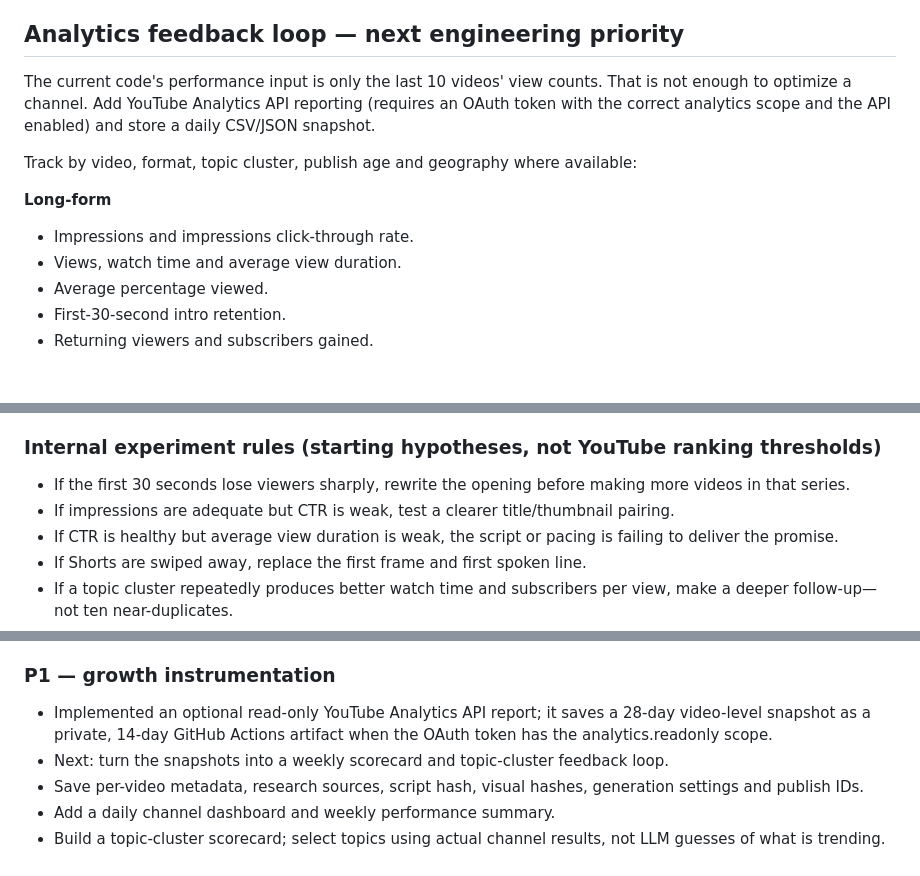
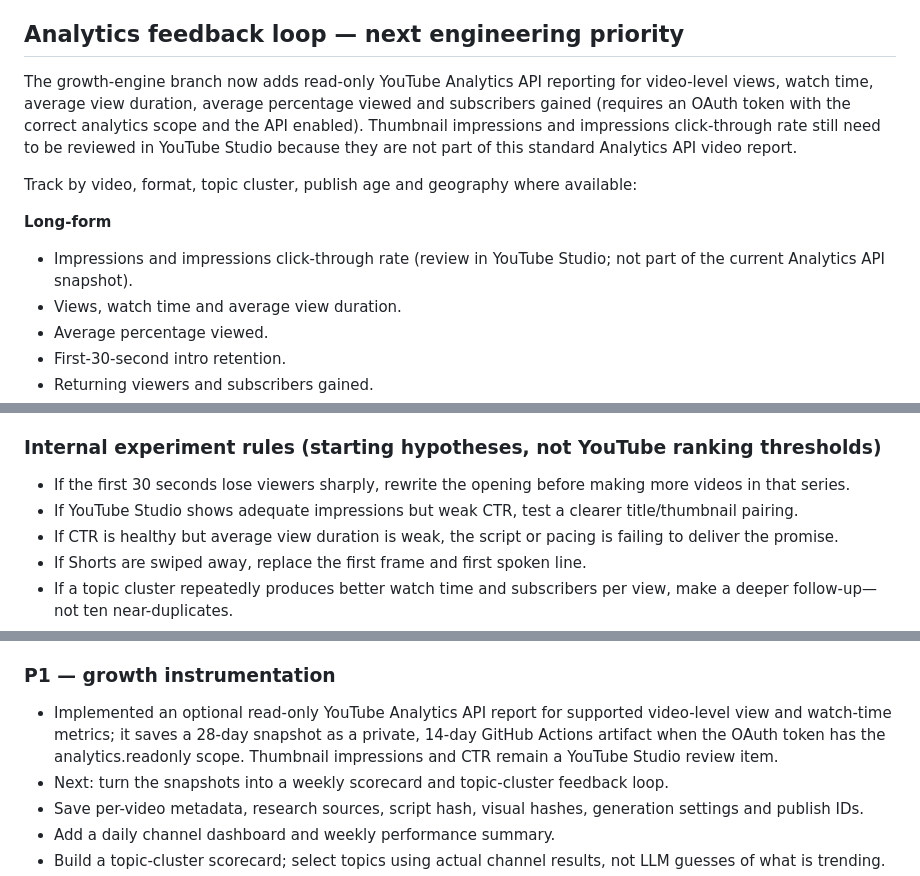
Before and after one commit to sudhir-bahadure/tube-automa, a Markdown page: GROWTH_STRATEGY_2026.md, 3 parts joined by grey strips. Drawn GitHub-style; blank space fills up the shorter version.

Commit message:
docs: separate Studio CTR from Analytics API metrics

```diff
--- a/GROWTH_STRATEGY_2026.md
+++ b/GROWTH_STRATEGY_2026.md
@@ -134,12 +134,12 @@ Test packaging with one variable at a time. Do not change title, thumbnail and c
 
 ## Analytics feedback loop — next engineering priority
 
-The current code's performance input is only the last 10 videos' view counts. That is not enough to optimize a channel. Add YouTube Analytics API reporting (requires an OAuth token with the correct analytics scope and the API enabled) and store a daily CSV/JSON snapshot.
+The growth-engine branch now adds read-only YouTube Analytics API reporting for video-level views, watch time, average view duration, average percentage viewed and subscribers gained (requires an OAuth token with the correct analytics scope and the API enabled). Thumbnail impressions and impressions click-through rate still need to be reviewed in YouTube Studio because they are not part of this standard Analytics API video report.
 
 Track by video, format, topic cluster, publish age and geography where available:
 
 **Long-form**
-- Impressions and impressions click-through rate.
+- Impressions and impressions click-through rate (review in YouTube Studio; not part of the current Analytics API snapshot).
 - Views, watch time and average view duration.
 - Average percentage viewed.
 - First-30-second intro retention.
@@ -158,7 +158,7 @@ YouTube says audience-retention data generally takes 1–2 days to process. Comp
 
 ### Internal experiment rules (starting hypotheses, not YouTube ranking thresholds)
 - If the first 30 seconds lose viewers sharply, rewrite the opening before making more videos in that series.
-- If impressions are adequate but CTR is weak, test a clearer title/thumbnail pairing.
+- If YouTube Studio shows adequate impressions but weak CTR, test a clearer title/thumbnail pairing.
 - If CTR is healthy but average view duration is weak, the script or pacing is failing to deliver the promise.
 - If Shorts are swiped away, replace the first frame and first spoken line.
 - If a topic cluster repeatedly produces better watch time and subscribers per view, make a deeper follow-up—not ten near-duplicates.
@@ -207,7 +207,7 @@ Do not build the business around Shorts ad revenue alone. Shorts revenue is allo
 - Change Shorts cadence from daily to four days/week for the first experiment.
 
 ### P1 — growth instrumentation
-- Implemented an optional read-only YouTube Analytics API report; it saves a 28-day video-level snapshot as a private, 14-day GitHub Actions artifact when the OAuth token has the analytics.readonly scope.
+- Implemented an optional read-only YouTube Analytics API report for supported video-level view and watch-time metrics; it saves a 28-day snapshot as a private, 14-day GitHub Actions artifact when the OAuth token has the analytics.readonly scope. Thumbnail impressions and CTR remain a YouTube Studio review item.
 - Next: turn the snapshots into a weekly scorecard and topic-cluster feedback loop.
 - Save per-video metadata, research sources, script hash, visual hashes, generation settings and publish IDs.
 - Add a daily channel dashboard and weekly performance summary.
```
